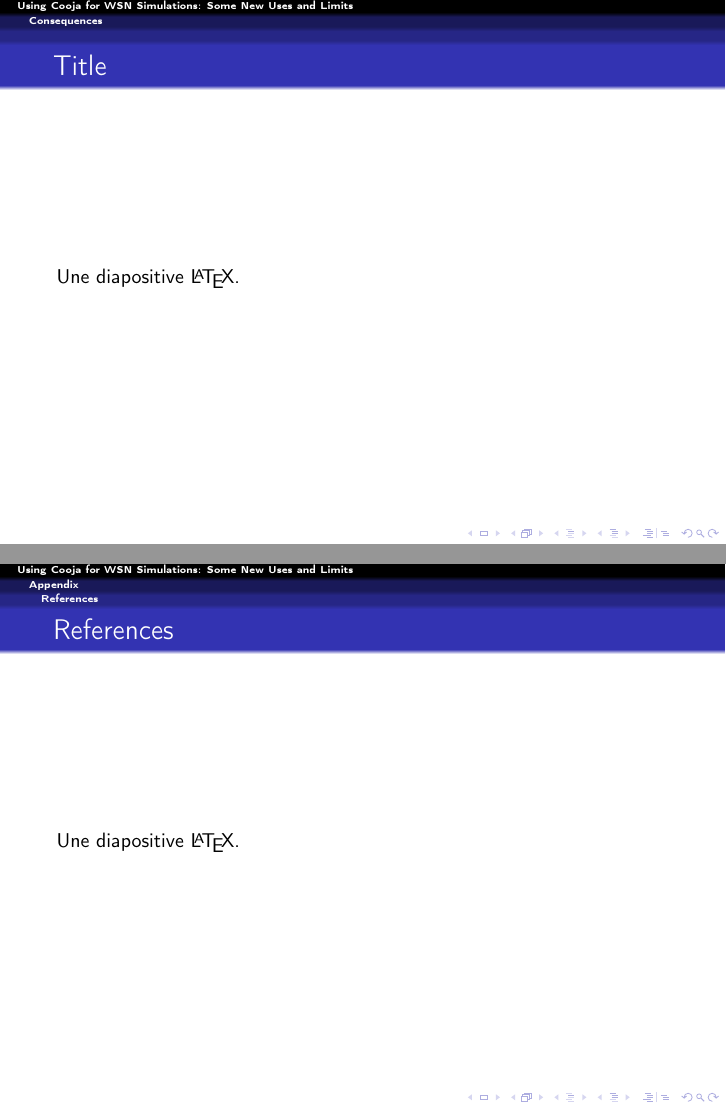
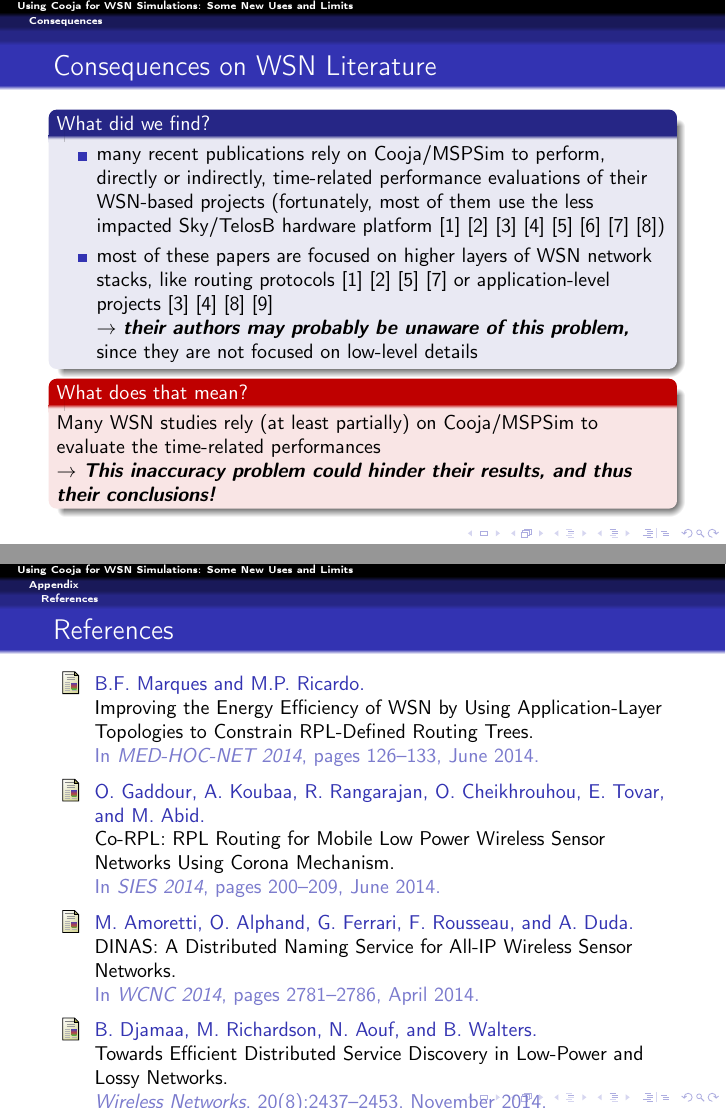
Before and after one commit to rousselk/ewsn2016-NextMote-Pres, LaTeX slides (Pres-KR-EWSN2016-NextMote.tex): pages 11 and 14 of 14, joined at a grey line. Compiled offline with pdfLaTeX.

Commit message:
Ecriture de la section 5 ("Consequences"), avec ajout de la biblio. ad-hoc

```diff
--- a/Pres-KR-EWSN2016-NextMote.tex
+++ b/Pres-KR-EWSN2016-NextMote.tex
@@ -235,8 +236,36 @@ on a public GitHub repository:
 \section{Consequences}
 
 \begin{frame}
-\frametitle{Title}
-Une diapositive \LaTeX.
+\vspace{-0.25cm}
+\frametitle{Consequences on WSN Literature}
+\begin{block}{What did we find?}
+\begin{itemize}
+\item many recent publications rely on Cooja/MSPSim to perform, directly
+or indirectly, time-related performance evaluations of their WSN-based
+projects (fortunately, most of them use the less impacted Sky/TelosB
+hardware platform
+\cite{Constrain-Routing-Trees-2014} \cite{Co-RPL-2014} \cite{DINAS-2014}
+\cite{Efficient-Distrib-Svc-Discovery-2014} \cite{IETF-Routing-WSN-2014}
+\cite{TinySDN-2014} \cite{Trickle-L2-2014}
+\cite{Visual-Sensor-Networks-2014})
+\item most of these papers are focused on higher layers of WSN network
+stacks, like routing protocols
+\cite{Constrain-Routing-Trees-2014} \cite{Co-RPL-2014}
+\cite{IETF-Routing-WSN-2014} \cite{Trickle-L2-2014}
+or application-level projects
+\cite{DINAS-2014} \cite{Efficient-Distrib-Svc-Discovery-2014}
+\cite{Visual-Sensor-Networks-2014} \cite{Key-Mgmt-2015} \\
+$\rightarrow$ \emph{their authors may probably be unaware of this problem,}
+since they are not focused on low-level details
+\end{itemize}
+\end{block}
+\vspace{-0.25cm}
+\begin{alertblock}{What does that mean?}
+Many WSN studies rely (at least partially) on Cooja/MSPSim to evaluate
+the time-related performances \\
+$\rightarrow$ \emph{This inaccuracy problem could hinder their results,
+and thus their conclusions!}
+\end{alertblock}
 \end{frame}
 
 %%%%%%%%%%%%%%%%%%%%%%%%%%%%%%%%%%%%%%%%%%%%%%%%%%%%%%%%%%%%%%%%%%%%%%%%%%%%%
@@ -275,7 +304,8 @@ This work has been funded by the French national PIA\footnote{\textsl{PIA~:
 
 \begin{frame}
 \frametitle{References}
-Une diapositive \LaTeX.
+\bibliographystyle{unsrt}
+\bibliography{TimingInacc}
 \end{frame}
 
 %%%%%%%%%%%%%%%%%%%%%%%%%%%%%%%%%%%%%%%%%%%%%%%%%%%%%%%%%%%%%%%%%%%%%%%%%%%%%%%%
```
Also changed, not shown: Pres-KR-EWSN2016-NextMote.tex (1 more changed lines), 1 other file.
